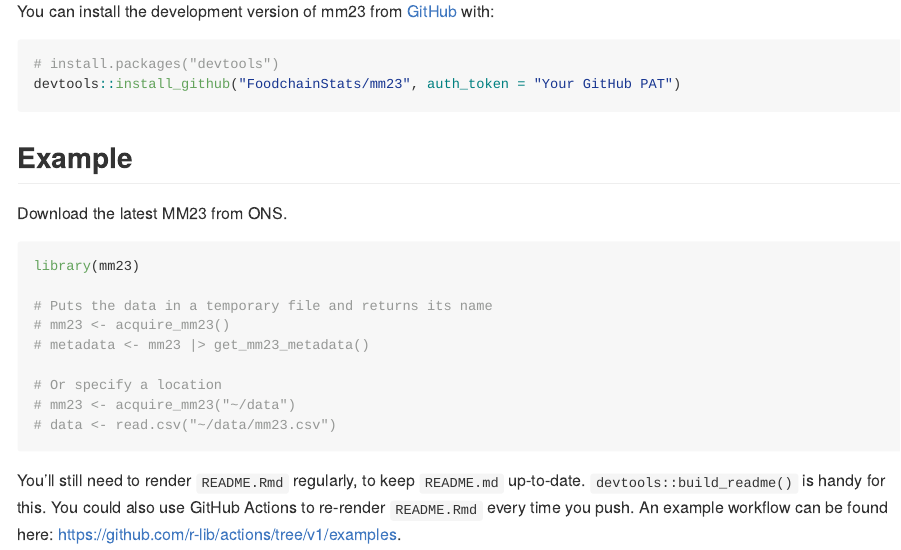
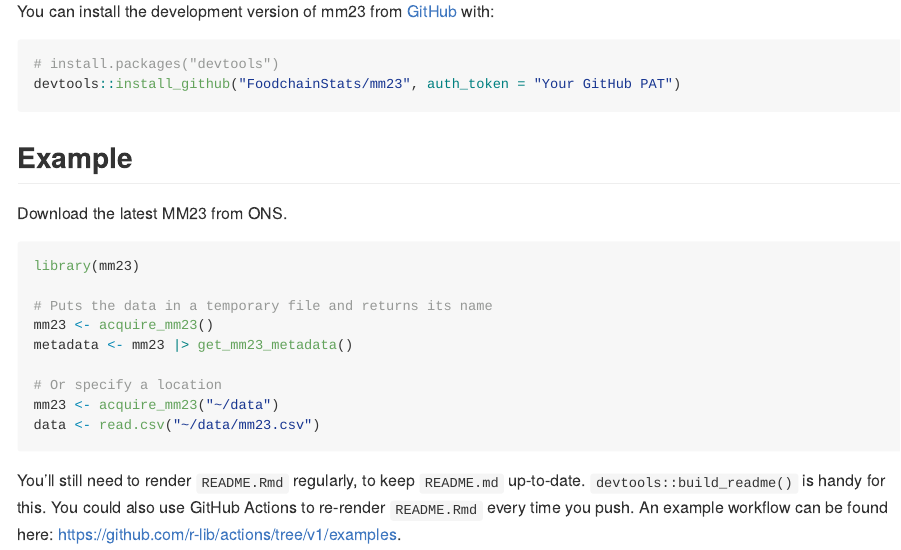
Before and after one commit to FoodchainStats/mm23, an R Markdown document (README.Rmd): the page in a window 1100 px wide, from 250 px down. Rendered offline with R 4.5, knitr and Pandoc, with nearby package versions.

Commit message:
Stopping the readme build from running code that downloads data

````diff
--- a/README.Rmd
+++ b/README.Rmd
@@ -34,16 +34,16 @@ devtools::install_github("FoodchainStats/mm23", auth_token = "Your GitHub PAT")
 
 Download the latest MM23 from ONS.
 
-```{r example}
+```r
 library(mm23)
 
 # Puts the data in a temporary file and returns its name
-# mm23 <- acquire_mm23()
-# metadata <- mm23 |> get_mm23_metadata()
+mm23 <- acquire_mm23()
+metadata <- mm23 |> get_mm23_metadata()
 
 # Or specify a location
-# mm23 <- acquire_mm23("~/data")
-# data <- read.csv("~/data/mm23.csv")
+mm23 <- acquire_mm23("~/data")
+data <- read.csv("~/data/mm23.csv")
 
 ```
 
````
Also changed, not shown: README.md.
